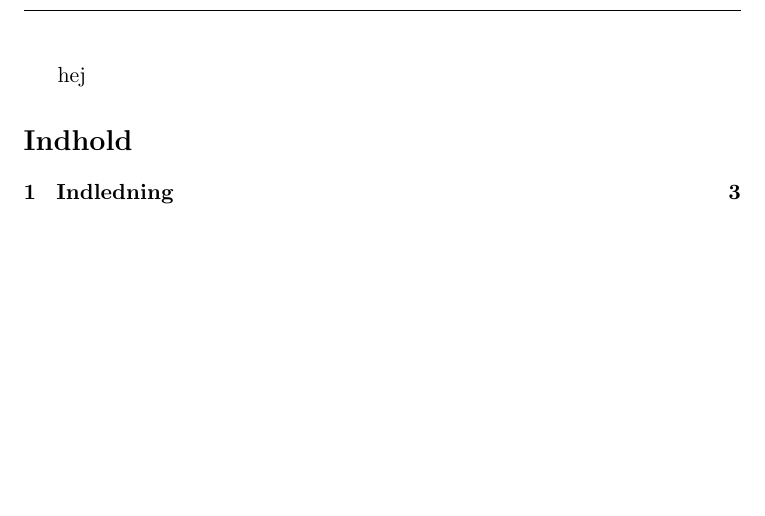
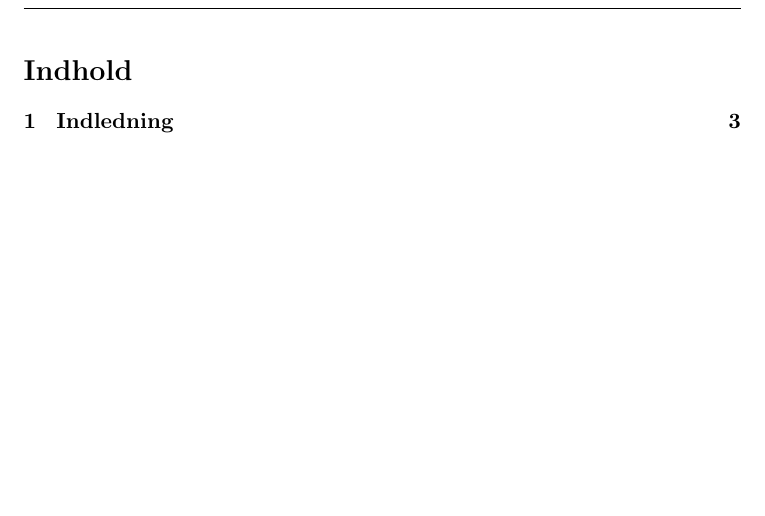
Before and after one commit to askebm/RB-SEM-4, a LaTeX document (Main.tex): part of page 2 of 3, cut at the place of the change. Compiled offline with pdfLaTeX.

Commit message:
Fjernede test

```diff
--- a/Main.tex
+++ b/Main.tex
@@ -21,7 +21,7 @@
 %===========
 \subfile{afsnit/Forside}
 \newpage
-hej
+
 
 %=======================
 %=== Indholdsfortegnelse
```
